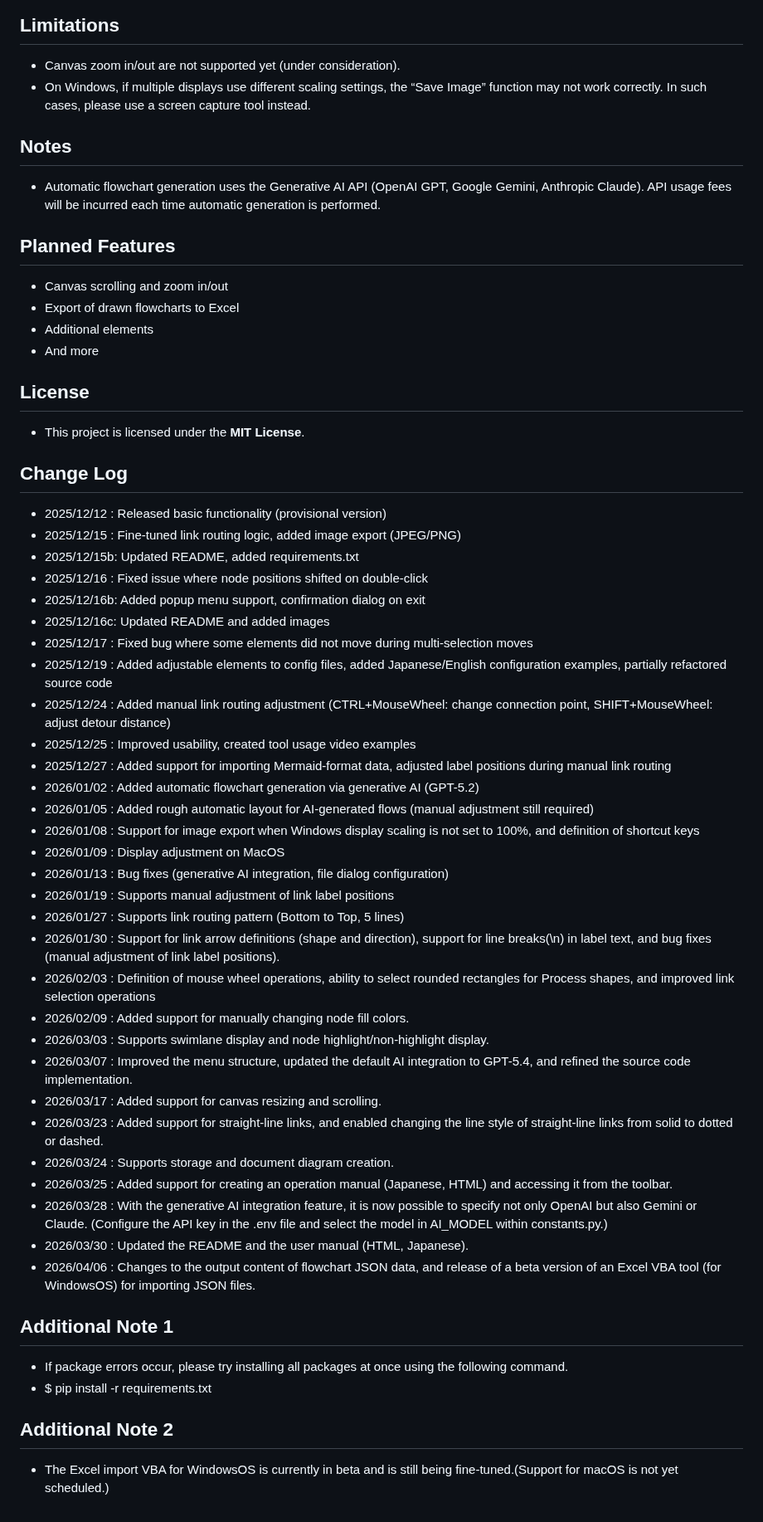
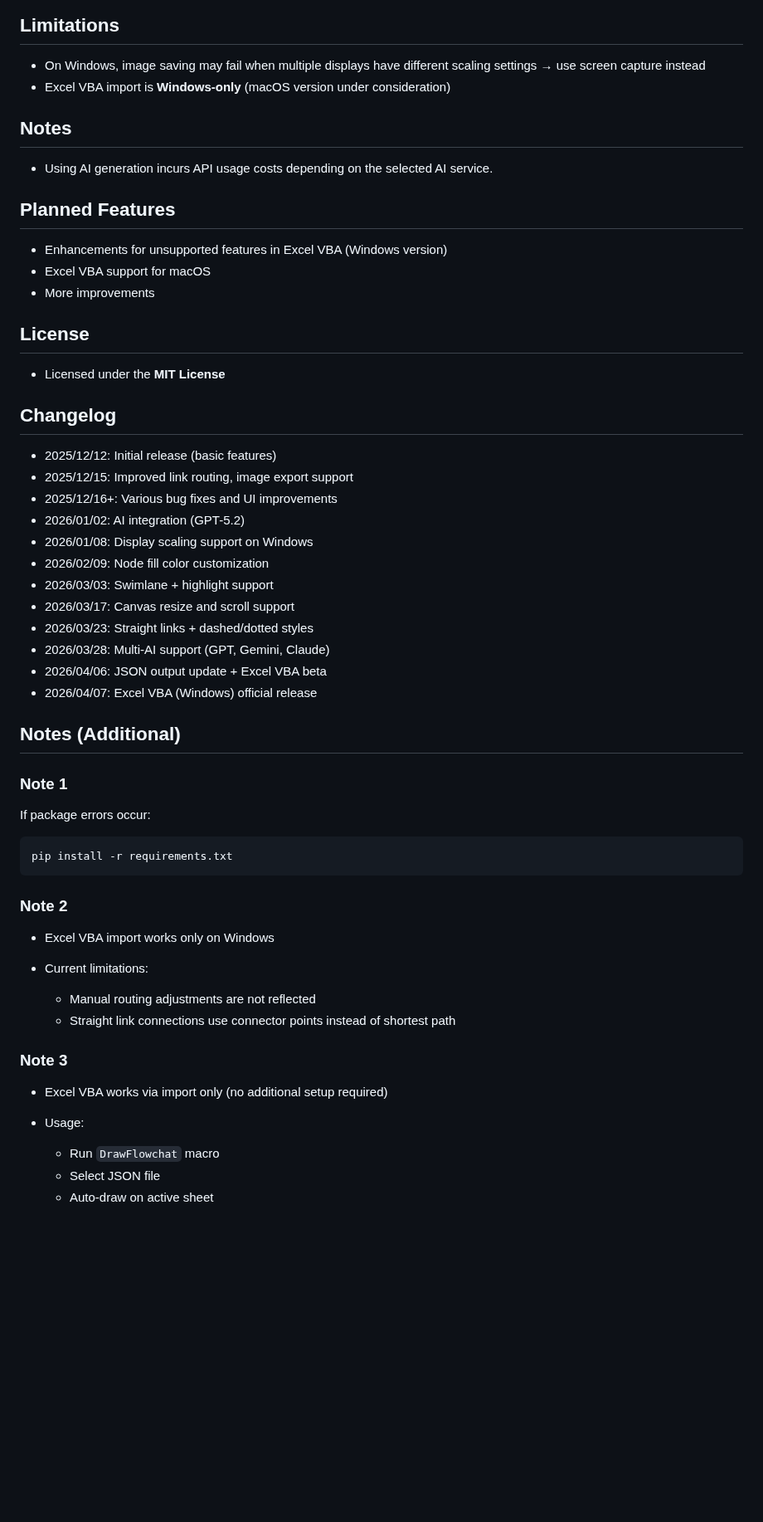
Before and after one commit to YoshiToshi1025/flowchart-drawing-tool-python, a Markdown page: README_en.md, the part around one of its changes. Shown at 83% size. Drawn GitHub-style; blank space fills up the shorter version.

````diff
--- a/README_en.md
+++ b/README_en.md
@@ -150,60 +124,61 @@ This project provides a **Simple Flowchart Drawing Tool (Python version)** that
 
 ## Limitations
 
-* Canvas zoom in/out are not supported yet (under consideration).
-* On Windows, if multiple displays use different scaling settings, the “Save Image” function may not work correctly. In such cases, please use a screen capture tool instead.
+* On Windows, image saving may fail when multiple displays have different scaling settings → use screen capture instead
+* Excel VBA import is **Windows-only** (macOS version under consideration)
 
 ## Notes
 
-* Automatic flowchart generation uses the Generative AI API (OpenAI GPT, Google Gemini, Anthropic Claude).
-  API usage fees will be incurred each time automatic generation is performed.
+* Using AI generation incurs API usage costs depending on the selected AI service.
 
 ## Planned Features
 
-* Canvas scrolling and zoom in/out
-* Export of drawn flowcharts to Excel
-* Additional elements
-* And more
+* Enhancements for unsupported features in Excel VBA (Windows version)
+* Excel VBA support for macOS
+* More improvements
 
 ## License
 
-* This project is licensed under the **MIT License**.
+* Licensed under the **MIT License**
 
-## Change Log
+## Changelog
 
-* 2025/12/12 : Released basic functionality (provisional version)
-* 2025/12/15 : Fine-tuned link routing logic, added image export (JPEG/PNG)
-* 2025/12/15b: Updated README, added requirements.txt
-* 2025/12/16 : Fixed issue where node positions shifted on double-click
-* 2025/12/16b: Added popup menu support, confirmation dialog on exit
-* 2025/12/16c: Updated README and added images
-* 2025/12/17 : Fixed bug where some elements did not move during multi-selection moves
-* 2025/12/19 : Added adjustable elements to config files, added Japanese/English configuration examples, partially refactored source code
-* 2025/12/24 : Added manual link routing adjustment (CTRL+MouseWheel: change connection point, SHIFT+MouseWheel: adjust detour distance)
-* 2025/12/25 : Improved usability, created tool usage video examples
-* 2025/12/27 : Added support for importing Mermaid-format data, adjusted label positions during manual link routing
-* 2026/01/02 : Added automatic flowchart generation via generative AI (GPT-5.2)
-* 2026/01/05 : Added rough automatic layout for AI-generated flows (manual adjustment still required)
-* 2026/01/08 : Support for image export when Windows display scaling is not set to 100%, and definition of shortcut keys
-* 2026/01/09 : Display adjustment on MacOS
-* 2026/01/13 : Bug fixes (generative AI integration, file dialog configuration)
-* 2026/01/19 : Supports manual adjustment of link label positions
-* 2026/01/27 : Supports link routing pattern (Bottom to Top, 5 lines)
-* 2026/01/30 : Support for link arrow definitions (shape and direction), support for line breaks(\n) in label text, and bug fixes (manual adjustment of link label positions).
-* 2026/02/03 : Definition of mouse wheel operations, ability to select rounded rectangles for Process shapes, and improved link selection operations
-* 2026/02/09 : Added support for manually changing node fill colors.
-* 2026/03/03 : Supports swimlane display and node highlight/non-highlight display.
-* 2026/03/07 : Improved the menu structure, updated the default AI integration to GPT-5.4, and refined the source code implementation.
-* 2026/03/17 : Added support for canvas resizing and scrolling.
-* 2026/03/23 : Added support for straight-line links, and enabled changing the line style of straight-line links from solid to dotted or dashed.
-* 2026/03/24 : Supports storage and document diagram creation.
-* 2026/03/25 : Added support for creating an operation manual (Japanese, HTML) and accessing it from the toolbar.
-* 2026/03/28 : With the generative AI integration feature, it is now possible to specify not only OpenAI but also Gemini or Claude. (Configure the API key in the .env file and select the model in AI_MODEL within constants.py.)
-* 2026/03/30 : Updated the README and the user manual (HTML, Japanese).
-* 2026/04/06 : Changes to the output content of flowchart JSON data, and release of a beta version of an Excel VBA tool (for WindowsOS) for importing JSON files.
+* 2025/12/12: Initial release (basic features)
+* 2025/12/15: Improved link routing, image export support
+* 2025/12/16+: Various bug fixes and UI improvements
+* 2026/01/02: AI integration (GPT-5.2)
+* 2026/01/08: Display scaling support on Windows
+* 2026/02/09: Node fill color customization
+* 2026/03/03: Swimlane + highlight support
+* 2026/03/17: Canvas resize and scroll support
+* 2026/03/23: Straight links + dashed/dotted styles
+* 2026/03/28: Multi-AI support (GPT, Gemini, Claude)
+* 2026/04/06: JSON output update + Excel VBA beta
+* 2026/04/07: Excel VBA (Windows) official release
 
-## Additional Note 1
-* If package errors occur, please try installing all packages at once using the following command.
-* $ pip install -r requirements.txt
-## Additional Note 2
-* The Excel import VBA for WindowsOS is currently in beta and is still being fine-tuned.(Support for macOS is not yet scheduled.)
+## Notes (Additional)
+
+### Note 1
+
+If package errors occur:
+
+```
+pip install -r requirements.txt
+```
+
+### Note 2
+
+* Excel VBA import works only on Windows
+* Current limitations:
+
+  * Manual routing adjustments are not reflected
+  * Straight link connections use connector points instead of shortest path
+
+### Note 3
+
+* Excel VBA works via import only (no additional setup required)
+* Usage:
+
+  * Run `DrawFlowchat` macro
+  * Select JSON file
+  * Auto-draw on active sheet
````
Also changed, not shown: other parts of README_en.md (+84 -110 lines), README.md (+28 -31 lines), README_jp.md (+28 -31 lines), example/作図想定フロー.png, example/作図想定フロー_Excelインポート結果.png (added), 5 other files.
